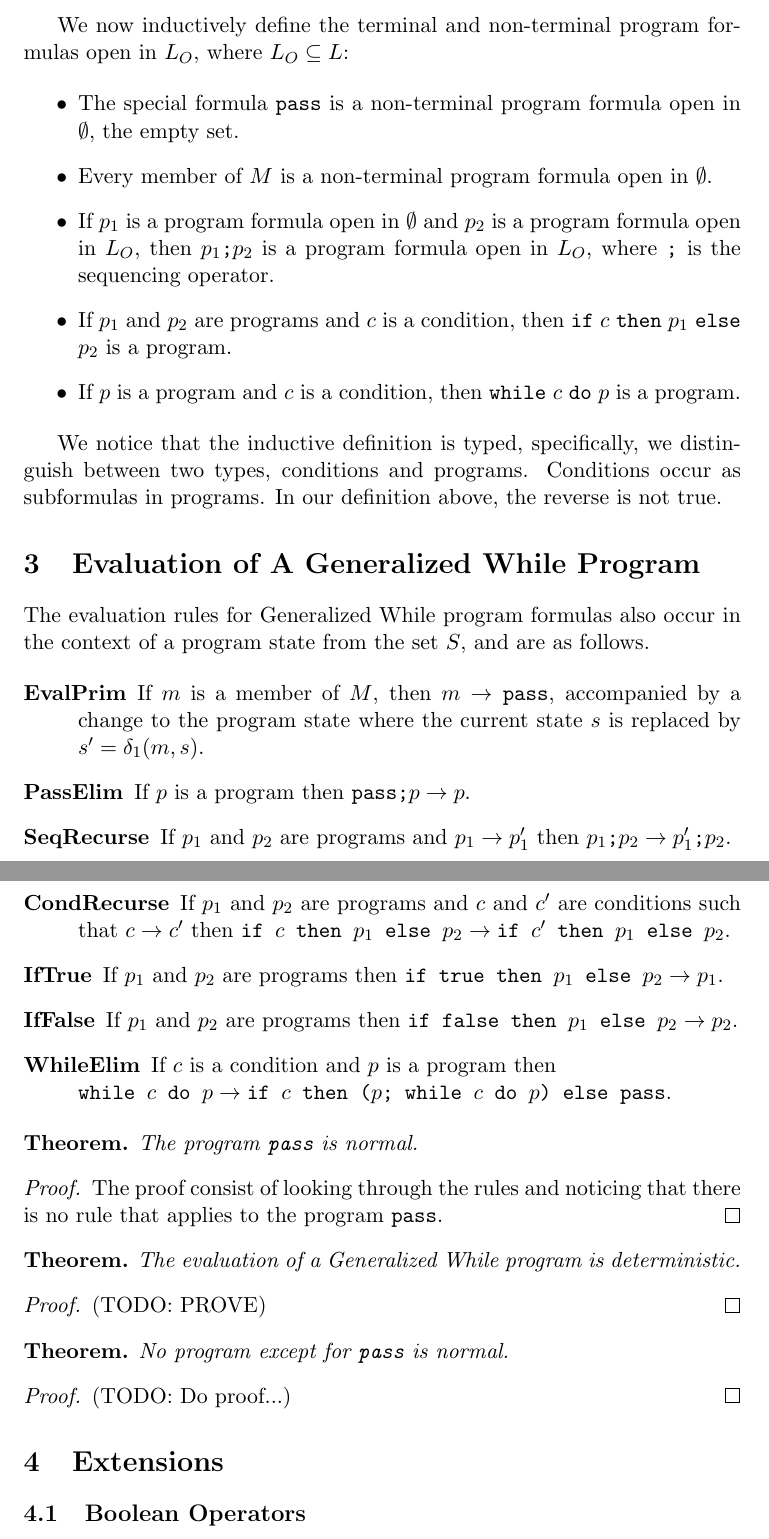
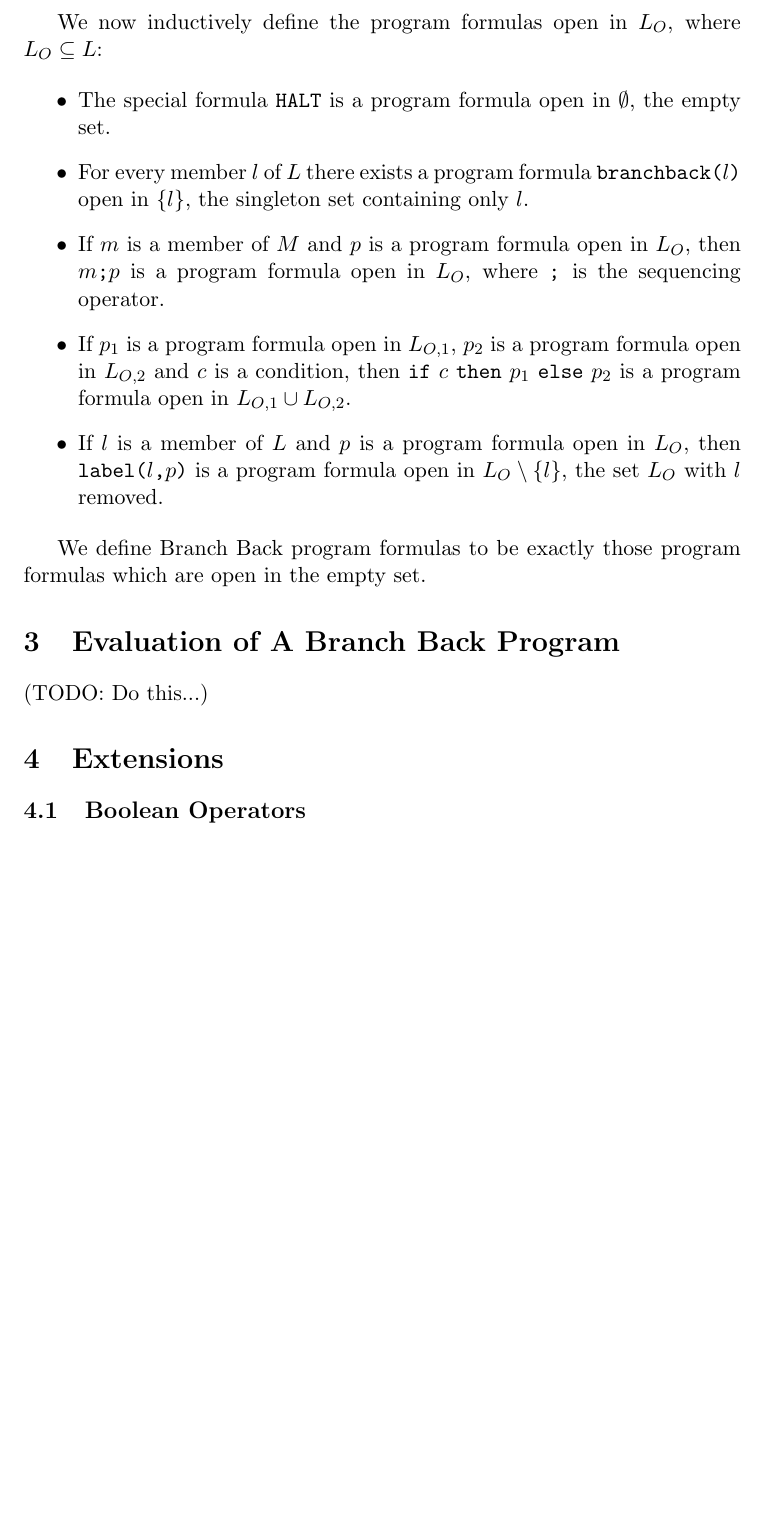
Before and after one commit to cclauson/programanalysistheory, a LaTeX paper (branchback.tex): two parts of pages 2 and 3 of 6 before the commit and part of page 3 of 6 after it, the two joined at a grey line, cut so that both start at the same text, the shorter picture padded with empty space. Compiled offline with pdfLaTeX.

Commit message:
More changes

```diff
--- a/branchback.tex
+++ b/branchback.tex
@@ -34,19 +55,23 @@ For a given sextuple $(S, M, C, \delta_{1}, \delta_{2}, L)$, we define the set $
 \end{itemize}
 
 
-We now inductively define the terminal and non-terminal program formulas open in $L_{O}$, where $L_{O} \subseteq L$:
+We now inductively define the program formulas open in $L_{O}$, where $L_{O} \subseteq L$:
 
 \begin{itemize}
-\item The special formula \texttt{pass} is a non-terminal program formula open in $\emptyset$, the empty set.
-\item Every member of $M$ is a non-terminal program formula open in $\emptyset$.
-\item If $p_{1}$ is a program formula open in $\emptyset$ and $p_{2}$ is a program formula open in $L_{O}$, then $p_{1} \texttt{;} p_{2}$ is a program formula open in $L_{O}$, where \texttt{;} is the sequencing operator.
-\item If $p_{1}$ and $p_{2}$ are programs and $c$ is a condition, then \texttt{if} $c$ \texttt{then} $p_{1}$ \texttt{else} $p_{2}$ is a program.
-\item If $p$ is a program and $c$ is a condition, then \texttt{while} $c$ \texttt{do} $p$ is a program.
+\item The special formula \texttt{HALT} is a program formula open in $\emptyset$, the empty set.
+\item For every member $l$ of $L$ there exists a program formula $\texttt{branchback(}l\texttt{)}$ open in $\{l\}$, the singleton set containing only $l$.
+\item If $m$ is a member of $M$ and $p$ is a program formula open in $L_{O}$, then $m\texttt{;}p$ is a program formula open in $L_{O}$, where \texttt{;} is the sequencing operator.
+\item If $p_{1}$ is a program formula open in $L_{O,1}$, $p_{2}$ is a program formula open in $L_{O,2}$ and $c$ is a condition, then \texttt{if} $c$ \texttt{then} $p_{1}$ \texttt{else} $p_{2}$ is a program formula open in $L_{O,1} \cup L_{O,2}$.
+\item If $l$ is a member of $L$ and $p$ is a program formula open in $L_{O}$, then $\texttt{label(}l\texttt{,} p\texttt{)}$ is a program formula open in $L_{O} \setminus \{l\}$, the set $L_{O}$ with $l$ removed.
 \end{itemize}
 
-We notice that the inductive definition is typed, specifically, we distinguish between two types, conditions and programs.  Conditions occur as subformulas in programs.  In our definition above, the reverse is not true.
+We define Branch Back program formulas to be exactly those program formulas which are open in the empty set.
 
-\section{Evaluation of A Generalized While Program}
+\section{Evaluation of A Branch Back Program}
+
+(TODO: Do this...)
+
+\begin{comment}
 
 The evaluation rules for Generalized While program formulas also occur in the context of a program state from the set $S$, and are as follows.
 
@@ -91,6 +116,8 @@ No program except for \texttt{pass} is normal.
 \begin{proof}
 (TODO: Do proof...)
 \end{proof}
+
+\end{comment}
 
 \section{Extensions}
 
```
Also changed, not shown: branchback.tex (34 more changed lines).
